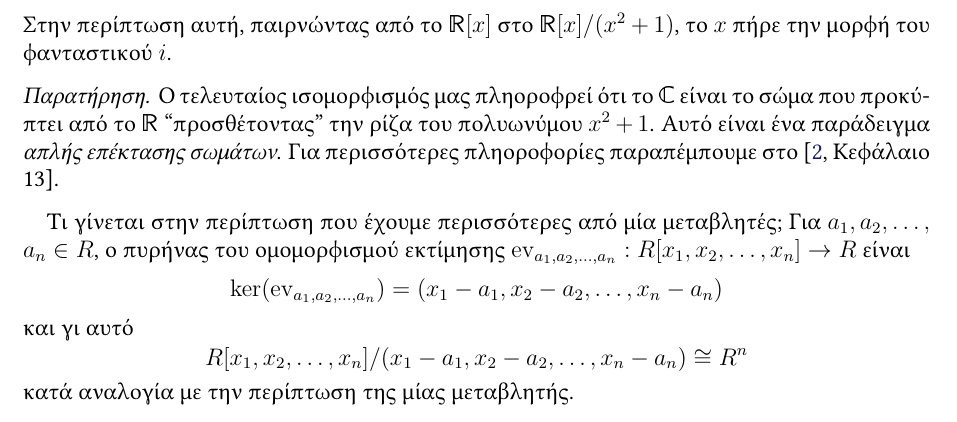
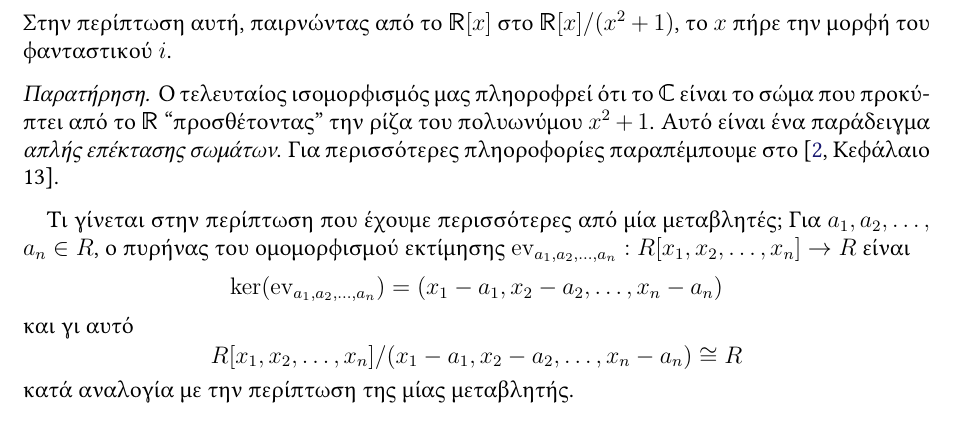
Before and after one commit to vasdionmous/Spring2026_RM, a LaTeX paper (lectureNotes/lecture6/lecture6.tex): part of page 8 of 10, cut so that both start at the same text. The pictures show the PDF file lectureNotes/lecture6/lecture6.pdf that the author committed with the source.

Commit message:
minor correction

```diff
--- a/lectureNotes/lecture6/lecture6.tex
+++ b/lectureNotes/lecture6/lecture6.tex
@@ -743,7 +743,7 @@ a + b\ol{x}
 \]
 και γι αυτό
 \[
-R[x_1, x_2, \dots, x_n] / (x_1-a_1, x_2-a_2, \dots, x_n-a_n) \cong R^n
+R[x_1, x_2, \dots, x_n] / (x_1-a_1, x_2-a_2, \dots, x_n-a_n) \cong R
 \]
 κατά αναλογία με την περίπτωση της μίας μεταβλητής.
 
```
Also changed, not shown: lectureNotes/lecture6/lecture6.pdf.
